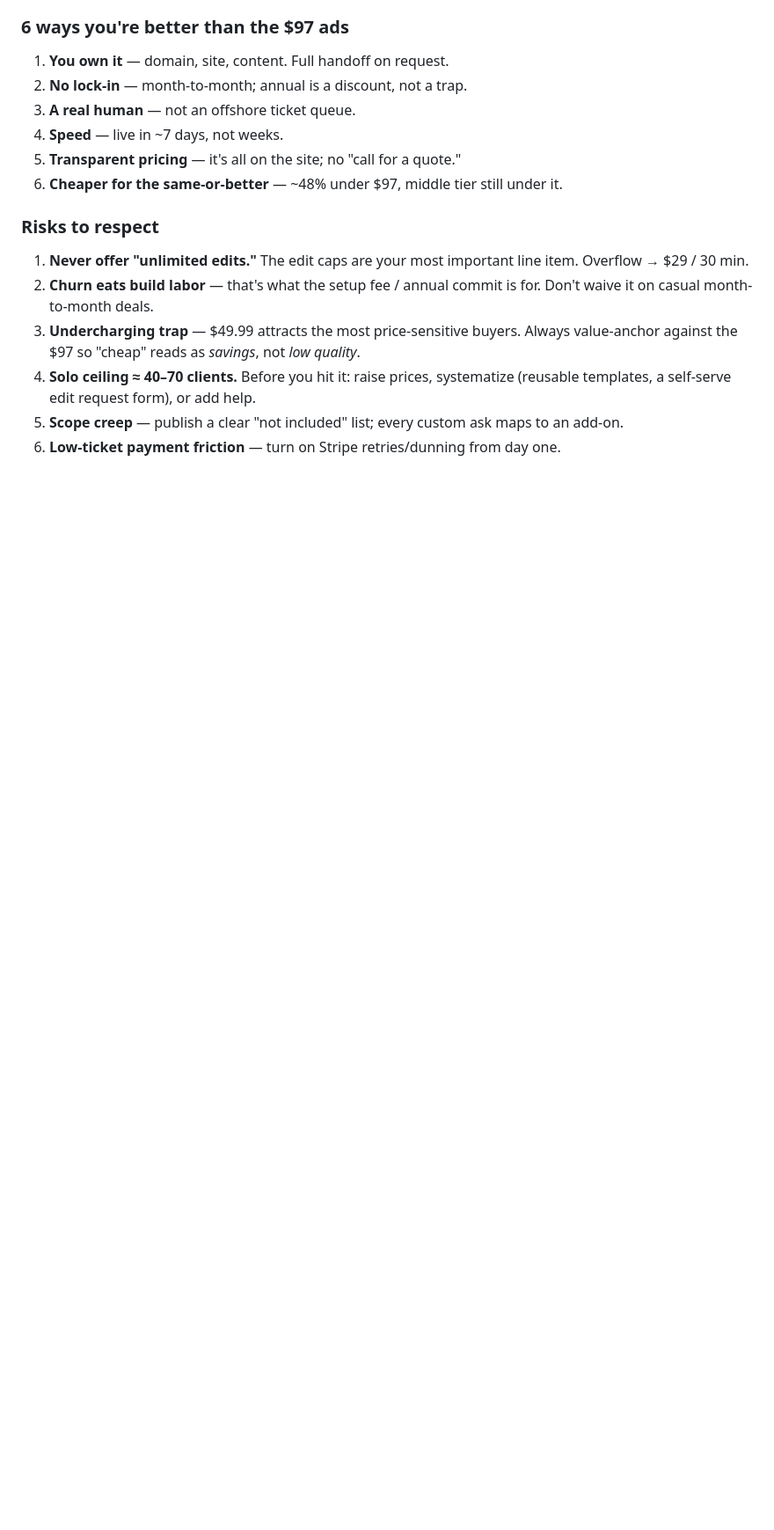
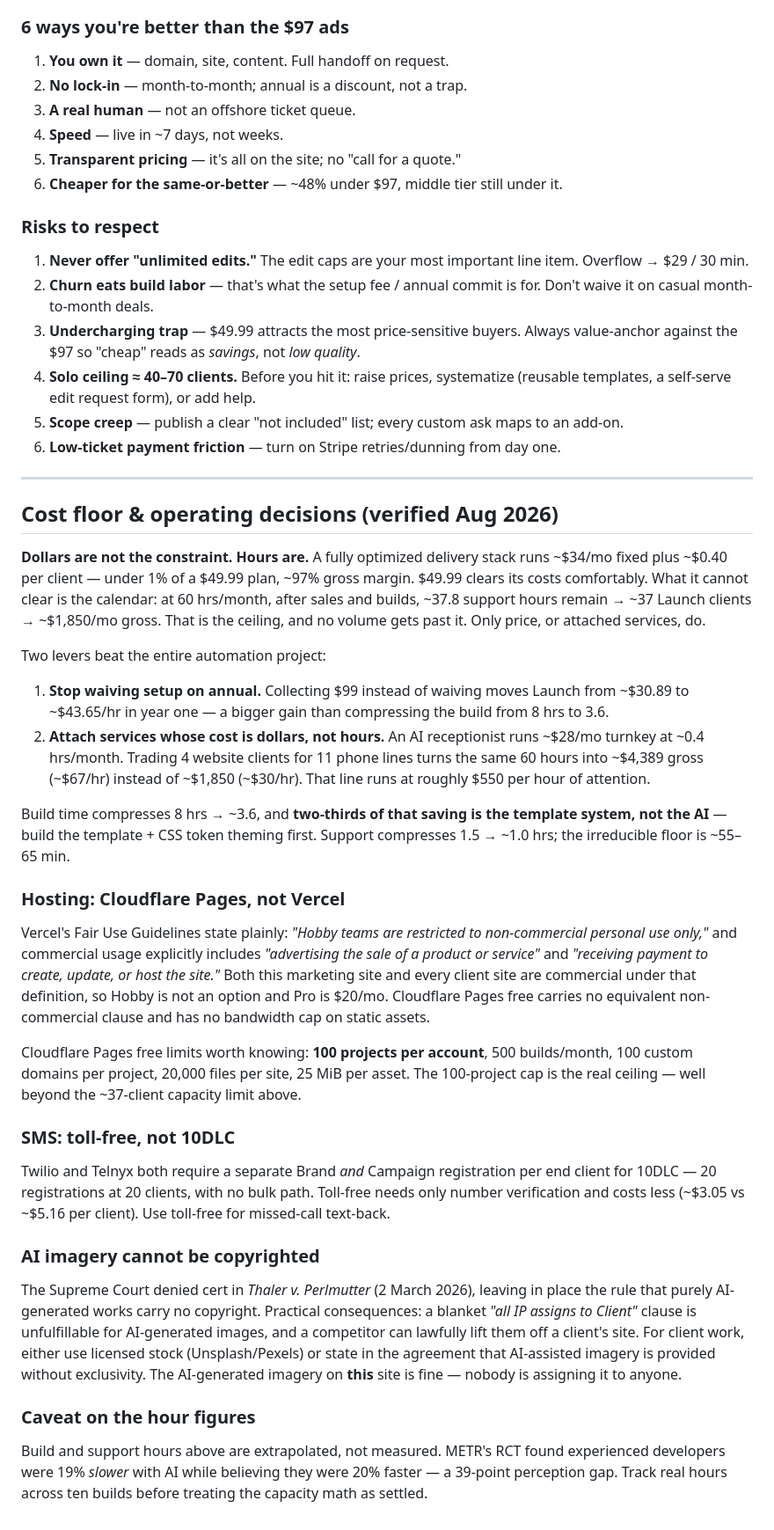
Before and after one commit to PettyMiggzy/Web, a Markdown page: BRAND.md, the part around the change. Shown at 88% size. GitHub-like rendering; blank space fills up the shorter version.

Commit message:
Record cost-floor findings and hosting decision in BRAND.md
Verified directly against vendor docs:
- Vercel Fair Use: 'Hobby teams are restricted to non-commercial personal
  use only'; commercial usage explicitly includes 'advertising the sale of a
  product or service' and 'receiving payment to create, update, or host the
  site'. Both this site and any client site are commercial under that
  definition — Hobby is not an option, Pro is $20/mo.
- Cloudflare Pages free: 100 projects/account, 500 builds/mo, 100 custom
  domains per project, 20k files, 25MiB per asset, no non-commercial clause.

Also recorded: dollars are ~1% of revenue so $49.99 clears costs at ~97%
margin, but hours cap the book at ~37 clients / ~$1,850 mo; setup fees and
dollar-cost attach services beat the whole automation project; toll-free SMS
avoids per-client 10DLC registration; and AI imagery carries no copyright
after Thaler cert denial, which breaks blanket IP-assignment clauses for
client work.

```diff
--- a/BRAND.md
+++ b/BRAND.md
@@ -123,3 +123,67 @@ and one-time add-ons.*
 5. **Scope creep** — publish a clear "not included" list; every custom ask maps
    to an add-on.
 6. **Low-ticket payment friction** — turn on Stripe retries/dunning from day one.
+
+---
+
+## Cost floor & operating decisions (verified Aug 2026)
+
+**Dollars are not the constraint. Hours are.** A fully optimized delivery stack
+runs ~$34/mo fixed plus ~$0.40 per client — under 1% of a $49.99 plan, ~97%
+gross margin. $49.99 clears its costs comfortably. What it cannot clear is the
+calendar: at 60 hrs/month, after sales and builds, ~37.8 support hours remain →
+~37 Launch clients → ~$1,850/mo gross. That is the ceiling, and no volume gets
+past it. Only price, or attached services, do.
+
+Two levers beat the entire automation project:
+
+1. **Stop waiving setup on annual.** Collecting $99 instead of waiving moves
+   Launch from ~$30.89 to ~$43.65/hr in year one — a bigger gain than
+   compressing the build from 8 hrs to 3.6.
+2. **Attach services whose cost is dollars, not hours.** An AI receptionist
+   runs ~$28/mo turnkey at ~0.4 hrs/month. Trading 4 website clients for 11
+   phone lines turns the same 60 hours into ~$4,389 gross (~$67/hr) instead of
+   ~$1,850 (~$30/hr). That line runs at roughly $550 per hour of attention.
+
+Build time compresses 8 hrs → ~3.6, and **two-thirds of that saving is the
+template system, not the AI** — build the template + CSS token theming first.
+Support compresses 1.5 → ~1.0 hrs; the irreducible floor is ~55–65 min.
+
+### Hosting: Cloudflare Pages, not Vercel
+
+Vercel's Fair Use Guidelines state plainly: *"Hobby teams are restricted to
+non-commercial personal use only,"* and commercial usage explicitly includes
+*"advertising the sale of a product or service"* and *"receiving payment to
+create, update, or host the site."* Both this marketing site and every client
+site are commercial under that definition, so Hobby is not an option and Pro is
+$20/mo. Cloudflare Pages free carries no equivalent non-commercial clause and
+has no bandwidth cap on static assets.
+
+Cloudflare Pages free limits worth knowing: **100 projects per account**,
+500 builds/month, 100 custom domains per project, 20,000 files per site,
+25 MiB per asset. The 100-project cap is the real ceiling — well beyond the
+~37-client capacity limit above.
+
+### SMS: toll-free, not 10DLC
+
+Twilio and Telnyx both require a separate Brand *and* Campaign registration per
+end client for 10DLC — 20 registrations at 20 clients, with no bulk path.
+Toll-free needs only number verification and costs less (~$3.05 vs ~$5.16 per
+client). Use toll-free for missed-call text-back.
+
+### AI imagery cannot be copyrighted
+
+The Supreme Court denied cert in *Thaler v. Perlmutter* (2 March 2026), leaving
+in place the rule that purely AI-generated works carry no copyright. Practical
+consequences: a blanket *"all IP assigns to Client"* clause is unfulfillable for
+AI-generated images, and a competitor can lawfully lift them off a client's
+site. For client work, either use licensed stock (Unsplash/Pexels) or state in
+the agreement that AI-assisted imagery is provided without exclusivity. The
+AI-generated imagery on **this** site is fine — nobody is assigning it to anyone.
+
+### Caveat on the hour figures
+
+Build and support hours above are extrapolated, not measured. METR's RCT found
+experienced developers were 19% *slower* with AI while believing they were 20%
+faster — a 39-point perception gap. Track real hours across ten builds before
+treating the capacity math as settled.
```
